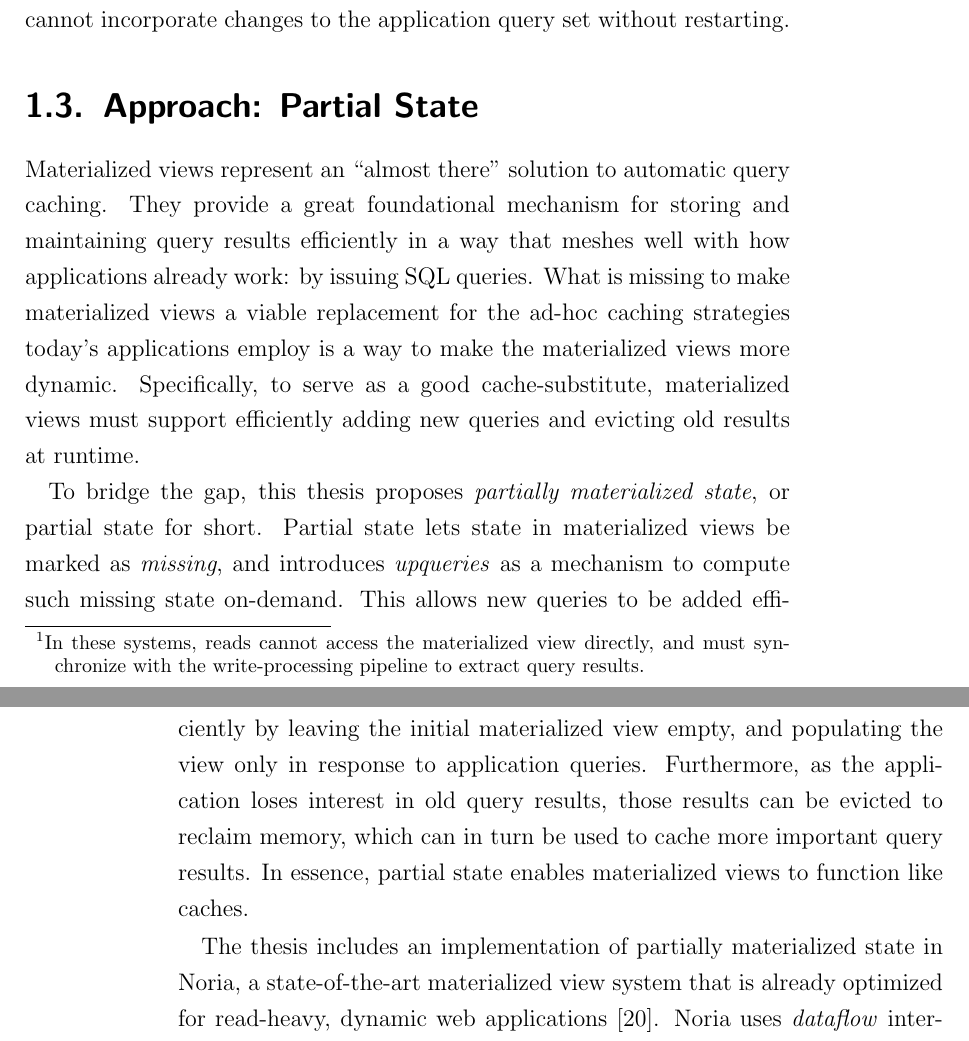
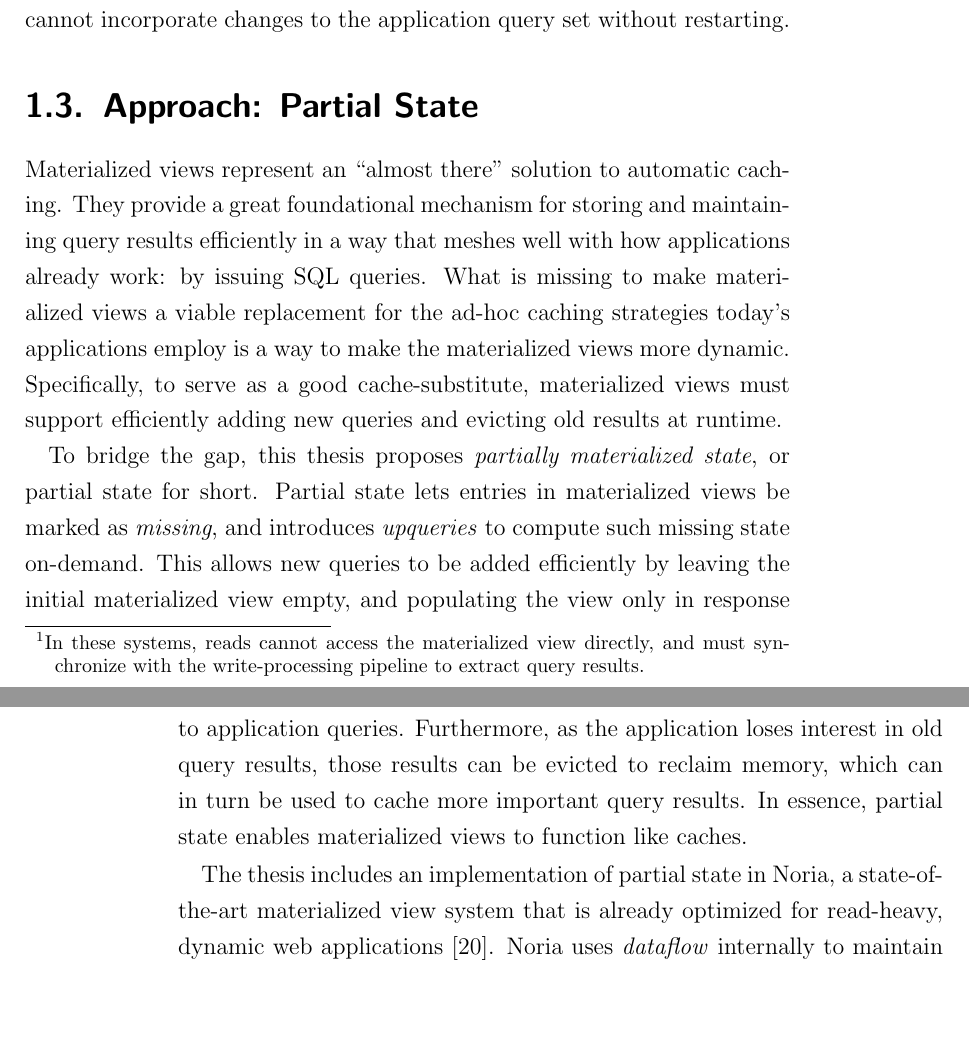
Before and after one commit to jonhoo/thesis, a LaTeX thesis (thesis.tex, which reads 01-introduction.tex): two parts of pages 11 and 12 of 127, joined at a grey line, cut so that both start at the same text, the shorter picture padded with empty space. Compiled offline with pdfLaTeX.

Commit message:
Better paragraph breaks in intro

```diff
--- a/01-introduction.tex
+++ b/01-introduction.tex
@@ -71,27 +71,27 @@ query set without restarting.
 
 \section{Approach: Partial State}
 
-Materialized views represent an ``almost there'' solution to automatic query
-caching. They provide a great foundational mechanism for storing and maintaining
-query results efficiently in a way that meshes well with how applications
-already work: by issuing SQL queries. What is missing to make materialized views
-a viable replacement for the ad-hoc caching strategies today's applications
-employ is a way to make the materialized views more dynamic. Specifically, to
-serve as a good cache-substitute, materialized views must support efficiently
-adding new queries and evicting old results at runtime.
+Materialized views represent an ``almost there'' solution to automatic caching.
+They provide a great foundational mechanism for storing and maintaining query
+results efficiently in a way that meshes well with how applications already
+work: by issuing SQL queries. What is missing to make materialized views a
+viable replacement for the ad-hoc caching strategies today's applications employ
+is a way to make the materialized views more dynamic. Specifically, to serve as
+a good cache-substitute, materialized views must support efficiently adding new
+queries and evicting old results at runtime.
 
 To bridge the gap, this thesis proposes \textit{partially materialized state},
-or partial state for short. Partial state lets state in materialized views be
-marked as \textit{missing}, and introduces \textit{upqueries} as a mechanism to
-compute such missing state on-demand. This allows new queries to be added
-efficiently by leaving the initial materialized view empty, and populating the
-view only in response to application queries. Furthermore, as the application
-loses interest in old query results, those results can be evicted to reclaim
-memory, which can in turn be used to cache more important query results.
-In essence, partial state enables materialized views to function like caches.
+or partial state for short. Partial state lets entries in materialized views be
+marked as \textit{missing}, and introduces \textit{upqueries} to compute such
+missing state on-demand. This allows new queries to be added efficiently by
+leaving the initial materialized view empty, and populating the view only in
+response to application queries. Furthermore, as the application loses interest
+in old query results, those results can be evicted to reclaim memory, which can
+in turn be used to cache more important query results. In essence, partial state
+enables materialized views to function like caches.
 
-The thesis includes an implementation of partially materialized state in Noria,
-a state-of-the-art materialized view system that is already optimized for
+The thesis includes an implementation of partial state in Noria, a
+state-of-the-art materialized view system that is already optimized for
 read-heavy, dynamic web applications~\cite{noria}. Noria uses \textit{dataflow}
 internally to maintain its materialized views, a system architecture that allows
 fast and distributed computation over a stream of data changes. Dataflow
--- a/thesis.tex
+++ b/thesis.tex
@@ -107,6 +107,7 @@
 
 % additional hyphenation rules
 \hyphenation{da-ta-flow}
+\hyphenation{cach-ing}
 
 % in thesis: titlehead, subject, title, subtitle
 \title{Noria: Partial State in Dataflow}
```
